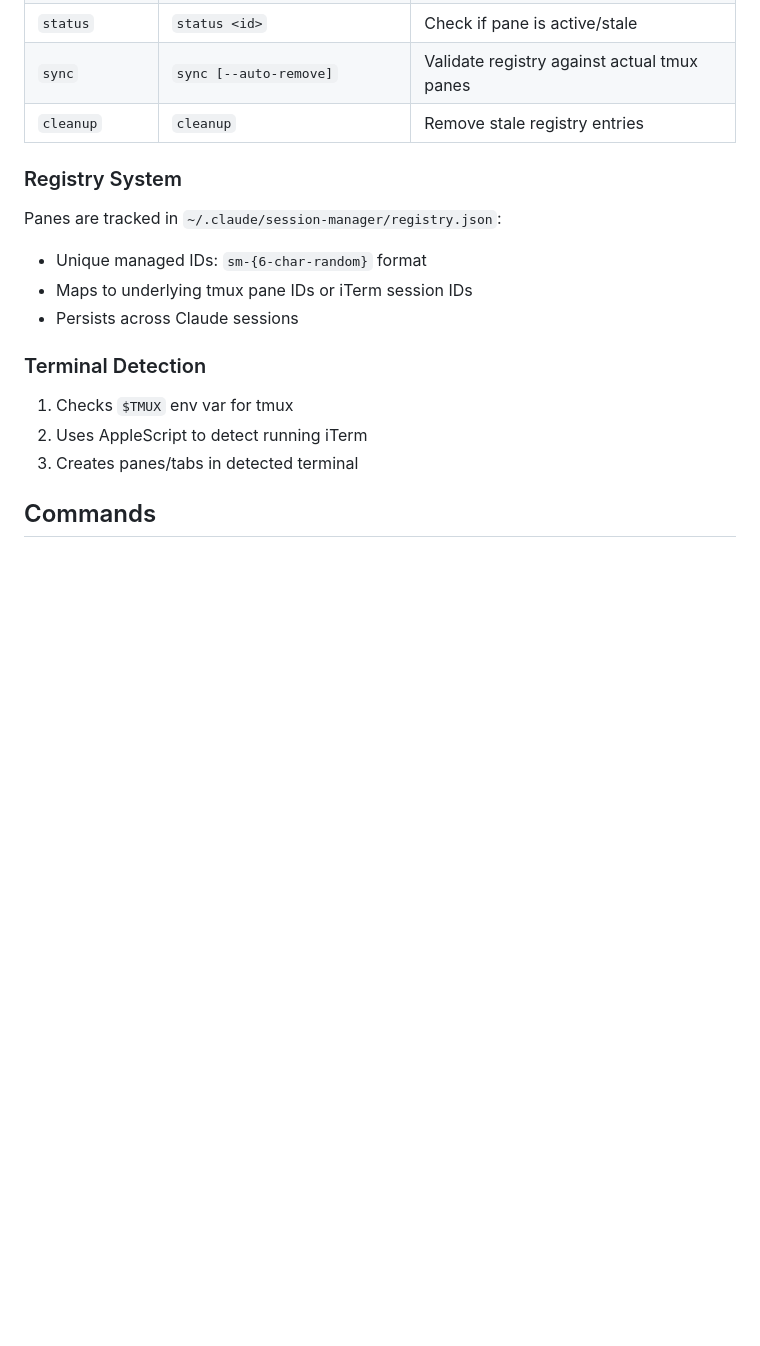
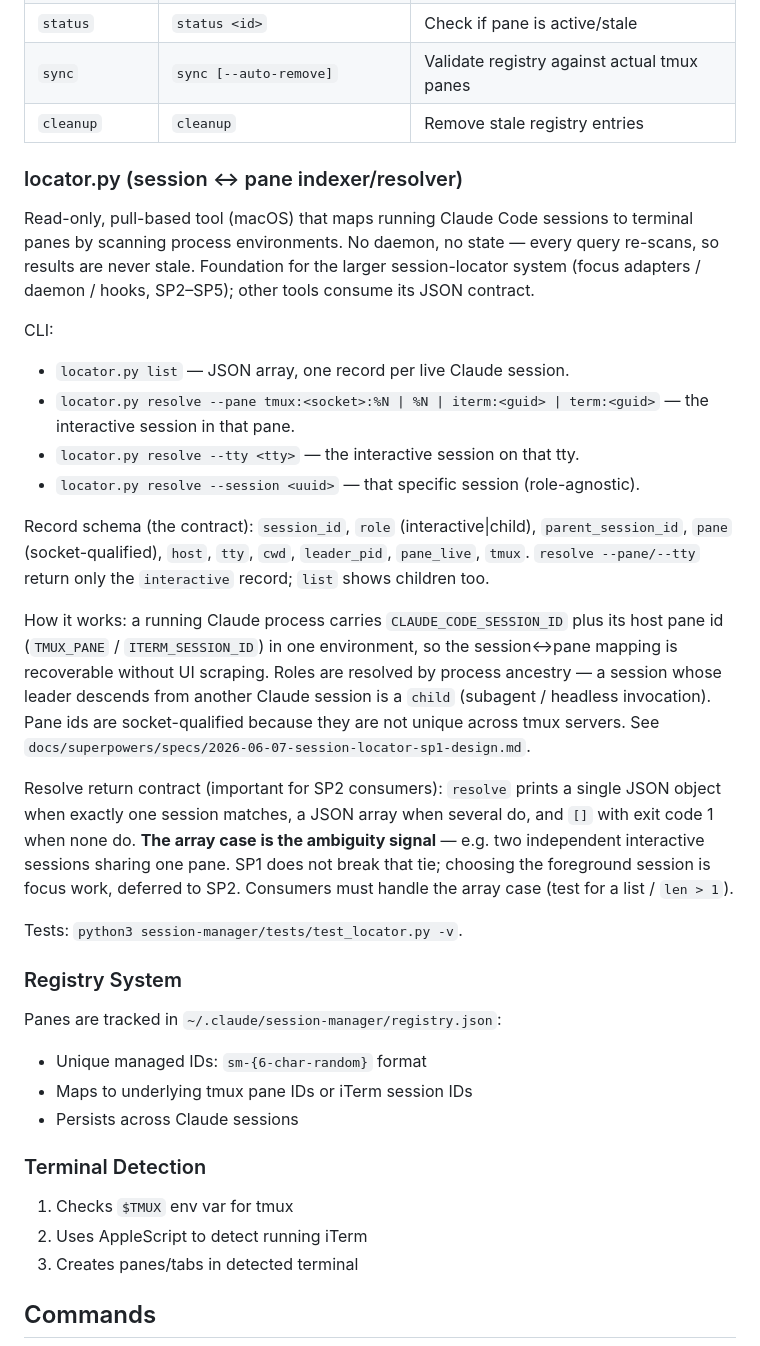
Before and after one commit to koromiko/my_claudecode_marketplace, a Markdown page: session-manager/CLAUDE.md, the part around the change. Drawn GitHub-style; blank space fills up the shorter version.

Commit message:
docs(session-manager): document locator session/pane indexer
Co-Authored-By: Claude Opus 4.8 (1M context) <noreply@anthropic.com>

```diff
--- a/session-manager/CLAUDE.md
+++ b/session-manager/CLAUDE.md
@@ -39,6 +39,42 @@ Unified script with subcommands for pane management:
 | `status` | `status <id>` | Check if pane is active/stale |
 | `sync` | `sync [--auto-remove]` | Validate registry against actual tmux panes |
 | `cleanup` | `cleanup` | Remove stale registry entries |
+
+### locator.py (session ↔ pane indexer/resolver)
+
+Read-only, pull-based tool (macOS) that maps running Claude Code sessions to
+terminal panes by scanning process environments. No daemon, no state — every
+query re-scans, so results are never stale. Foundation for the larger
+session-locator system (focus adapters / daemon / hooks, SP2–SP5); other tools
+consume its JSON contract.
+
+CLI:
+- `locator.py list` — JSON array, one record per live Claude session.
+- `locator.py resolve --pane tmux:<socket>:%N | %N | iterm:<guid> | term:<guid>` — the interactive session in that pane.
+- `locator.py resolve --tty <tty>` — the interactive session on that tty.
+- `locator.py resolve --session <uuid>` — that specific session (role-agnostic).
+
+Record schema (the contract): `session_id`, `role` (interactive|child),
+`parent_session_id`, `pane` (socket-qualified), `host`, `tty`, `cwd`,
+`leader_pid`, `pane_live`, `tmux`. `resolve --pane/--tty` return only the
+`interactive` record; `list` shows children too.
+
+How it works: a running Claude process carries `CLAUDE_CODE_SESSION_ID` plus its
+host pane id (`TMUX_PANE` / `ITERM_SESSION_ID`) in one environment, so the
+session↔pane mapping is recoverable without UI scraping. Roles are resolved by
+process ancestry — a session whose leader descends from another Claude session is
+a `child` (subagent / headless invocation). Pane ids are socket-qualified because
+they are not unique across tmux servers. See
+`docs/superpowers/specs/2026-06-07-session-locator-sp1-design.md`.
+
+Resolve return contract (important for SP2 consumers): `resolve` prints a single
+JSON object when exactly one session matches, a JSON array when several do, and
+`[]` with exit code 1 when none do. **The array case is the ambiguity signal** —
+e.g. two independent interactive sessions sharing one pane. SP1 does not break
+that tie; choosing the foreground session is focus work, deferred to SP2.
+Consumers must handle the array case (test for a list / `len > 1`).
+
+Tests: `python3 session-manager/tests/test_locator.py -v`.
 
 ### Registry System
 
```
